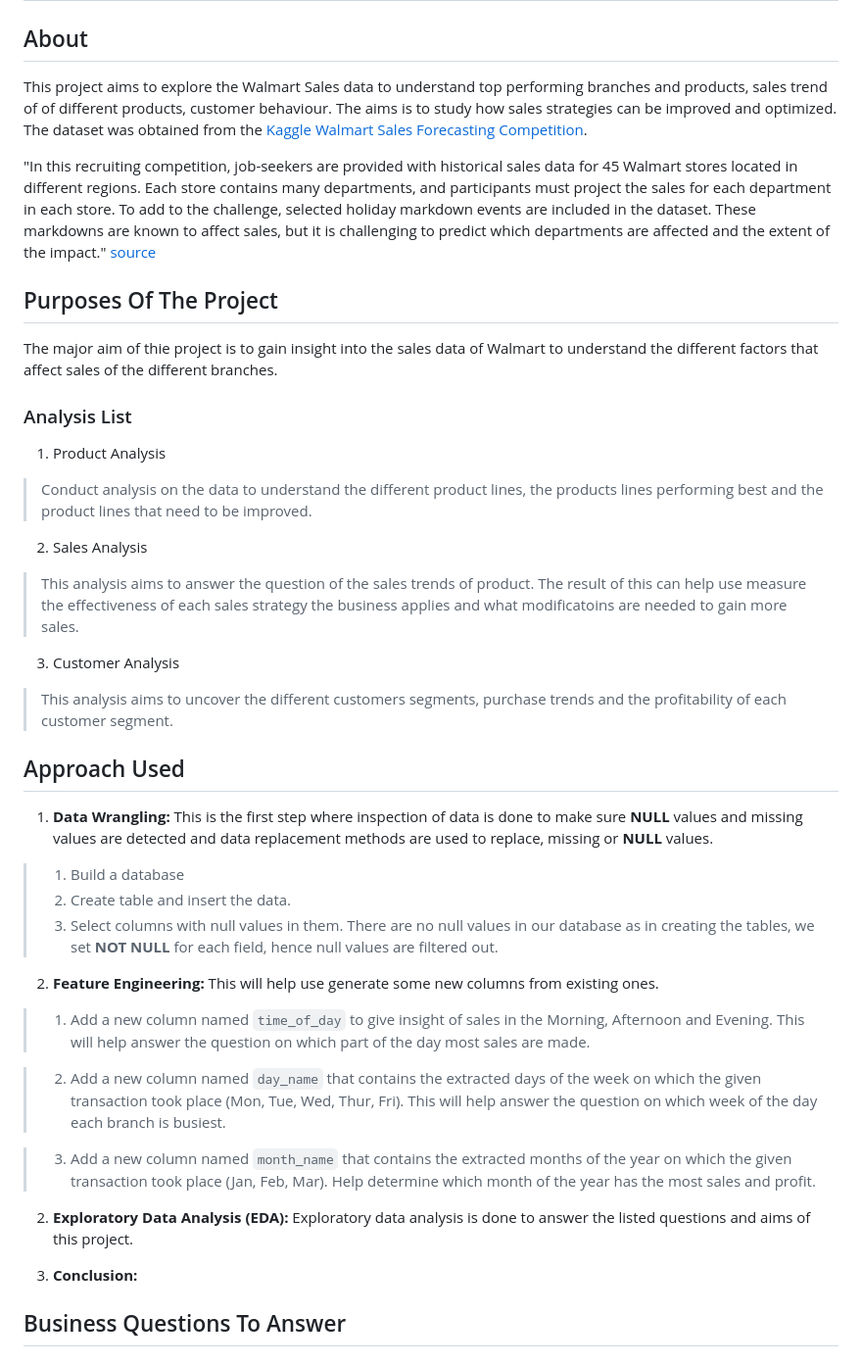
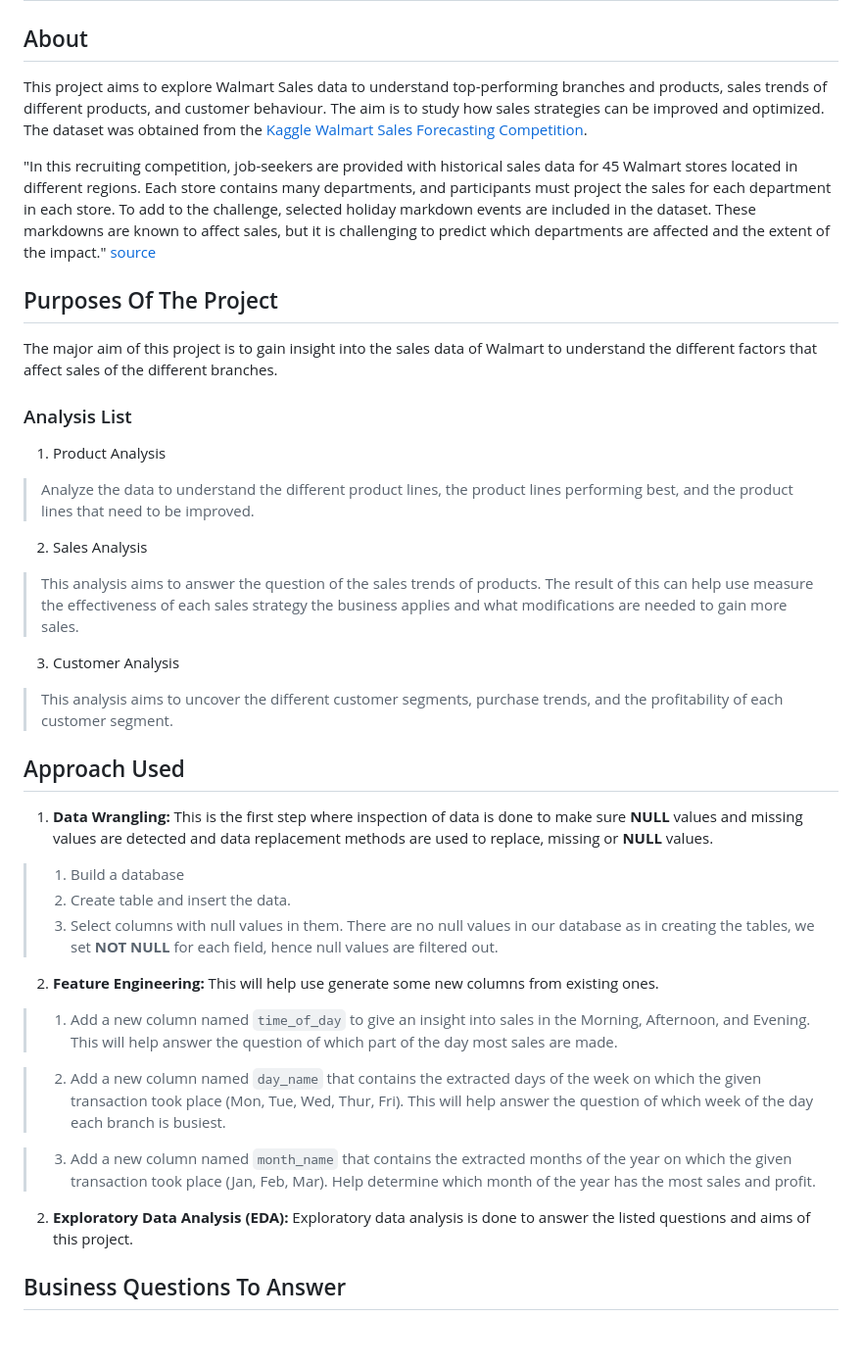
Before and after one commit to Vags2003/Walmart-Sales-Analysis, a Markdown page: README.md, the part around the change. Shown: that part at 98% size. Rendered like a GitHub page; blank space fills up the shorter version.

```diff
--- a/README.md
+++ b/README.md
@@ -3,26 +3,26 @@
 
 ## About
 
-This project aims to explore the Walmart Sales data to understand top performing branches and products, sales trend of of different products, customer behaviour. The aims is to study how sales strategies can be improved and optimized. The dataset was obtained from the [Kaggle Walmart Sales Forecasting Competition](https://www.kaggle.com/c/walmart-recruiting-store-sales-forecasting).
+This project aims to explore Walmart Sales data to understand top-performing branches and products, sales trends of different products, and customer behaviour. The aim is to study how sales strategies can be improved and optimized. The dataset was obtained from the [Kaggle Walmart Sales Forecasting Competition](https://www.kaggle.com/c/walmart-recruiting-store-sales-forecasting).
 
 "In this recruiting competition, job-seekers are provided with historical sales data for 45 Walmart stores located in different regions. Each store contains many departments, and participants must project the sales for each department in each store. To add to the challenge, selected holiday markdown events are included in the dataset. These markdowns are known to affect sales, but it is challenging to predict which departments are affected and the extent of the impact." [source](https://www.kaggle.com/c/walmart-recruiting-store-sales-forecasting)
 
 ## Purposes Of The Project
 
-The major aim of thie project is to gain insight into the sales data of Walmart to understand the different factors that affect sales of the different branches.
+The major aim of this project is to gain insight into the sales data of Walmart to understand the different factors that affect sales of the different branches.
 ### Analysis List
 
 1. Product Analysis
 
-> Conduct analysis on the data to understand the different product lines, the products lines performing best and the product lines that need to be improved.
+> Analyze the data to understand the different product lines, the product lines performing best, and the product lines that need to be improved.
 
 2. Sales Analysis
 
-> This analysis aims to answer the question of the sales trends of product. The result of this can help use measure the effectiveness of each sales strategy the business applies and what modificatoins are needed to gain more sales.
+> This analysis aims to answer the question of the sales trends of products. The result of this can help use measure the effectiveness of each sales strategy the business applies and what modifications are needed to gain more sales.
 
 3. Customer Analysis
 
-> This analysis aims to uncover the different customers segments, purchase trends and the profitability of each customer segment.
+> This analysis aims to uncover the different customer segments, purchase trends, and the profitability of each customer segment.
 
 ## Approach Used
 
@@ -34,15 +34,14 @@ The major aim of thie project is to gain insight into the sales data of Walmart
 
 2. **Feature Engineering:** This will help use generate some new columns from existing ones.
 
-> 1. Add a new column named `time_of_day` to give insight of sales in the Morning, Afternoon and Evening. This will help answer the question on which part of the day most sales are made.
+> 1. Add a new column named `time_of_day` to give an insight into sales in the Morning, Afternoon, and Evening. This will help answer the question of which part of the day most sales are made.
 
-> 2. Add a new column named `day_name` that contains the extracted days of the week on which the given transaction took place (Mon, Tue, Wed, Thur, Fri). This will help answer the question on which week of the day each branch is busiest.
+> 2. Add a new column named `day_name` that contains the extracted days of the week on which the given transaction took place (Mon, Tue, Wed, Thur, Fri). This will help answer the question of which week of the day each branch is busiest.
 
 > 3. Add a new column named `month_name` that contains the extracted months of the year on which the given transaction took place (Jan, Feb, Mar). Help determine which month of the year has the most sales and profit.
 
 2. **Exploratory Data Analysis (EDA):** Exploratory data analysis is done to answer the listed questions and aims of this project.
 
-3. **Conclusion:**
 
 ## Business Questions To Answer
 
```
